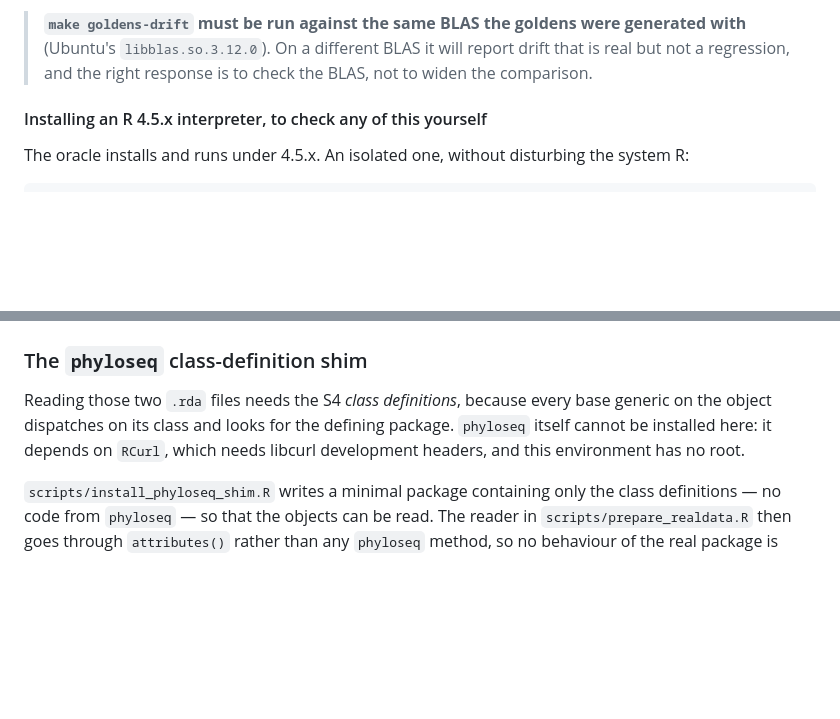
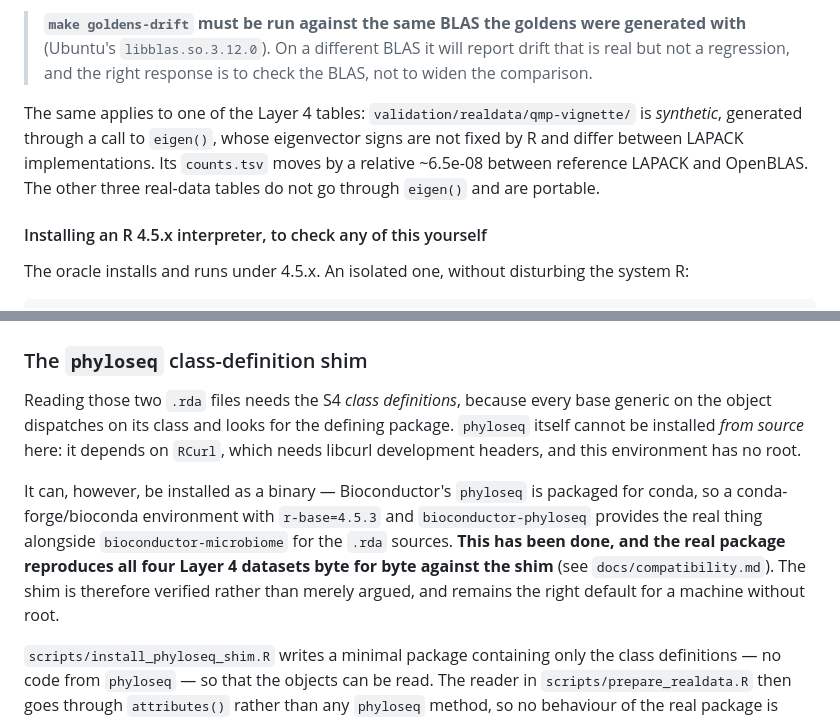
Before and after one commit to mobashirrahman/ancombc2-rs, a Markdown page: docs/reproduction.md, 2 parts joined by grey strips. Rendered like a GitHub page; blank space fills up the shorter version.

```diff
--- a/docs/reproduction.md
+++ b/docs/reproduction.md
@@ -47,6 +47,12 @@ the committed goldens record Ubuntu's reference BLAS, and an OpenBLAS R shifts
 > generated with** (Ubuntu's `libblas.so.3.12.0`). On a different BLAS it will
 > report drift that is real but not a regression, and the right response is to
 > check the BLAS, not to widen the comparison.
+
+The same applies to one of the Layer 4 tables: `validation/realdata/qmp-vignette/`
+is *synthetic*, generated through a call to `eigen()`, whose eigenvector signs are
+not fixed by R and differ between LAPACK implementations. Its `counts.tsv` moves
+by a relative ~6.5e-08 between reference LAPACK and OpenBLAS. The other three
+real-data tables do not go through `eigen()` and are portable.
 
 #### Installing an R 4.5.x interpreter, to check any of this yourself
 
@@ -353,8 +359,16 @@ make realdata-prep REALDATA_MB=microbiome/data
 
 Reading those two `.rda` files needs the S4 *class definitions*, because every
 base generic on the object dispatches on its class and looks for the defining
-package. `phyloseq` itself cannot be installed here: it depends on `RCurl`,
+package. `phyloseq` itself cannot be installed *from source* here: it depends on `RCurl`,
 which needs libcurl development headers, and this environment has no root.
+
+It can, however, be installed as a binary — Bioconductor's `phyloseq` is packaged
+for conda, so a conda-forge/bioconda environment with `r-base=4.5.3` and
+`bioconductor-phyloseq` provides the real thing alongside
+`bioconductor-microbiome` for the `.rda` sources. **This has been done, and the
+real package reproduces all four Layer 4 datasets byte for byte against the shim**
+(see `docs/compatibility.md`). The shim is therefore verified rather than merely
+argued, and remains the right default for a machine without root.
 
 `scripts/install_phyloseq_shim.R` writes a minimal package containing only the
 class definitions — no code from `phyloseq` — so that the objects can be read.
```
Also changed, not shown: CHANGELOG.md (+19 -0 lines), docs/compatibility.md (+37 -0 lines).
